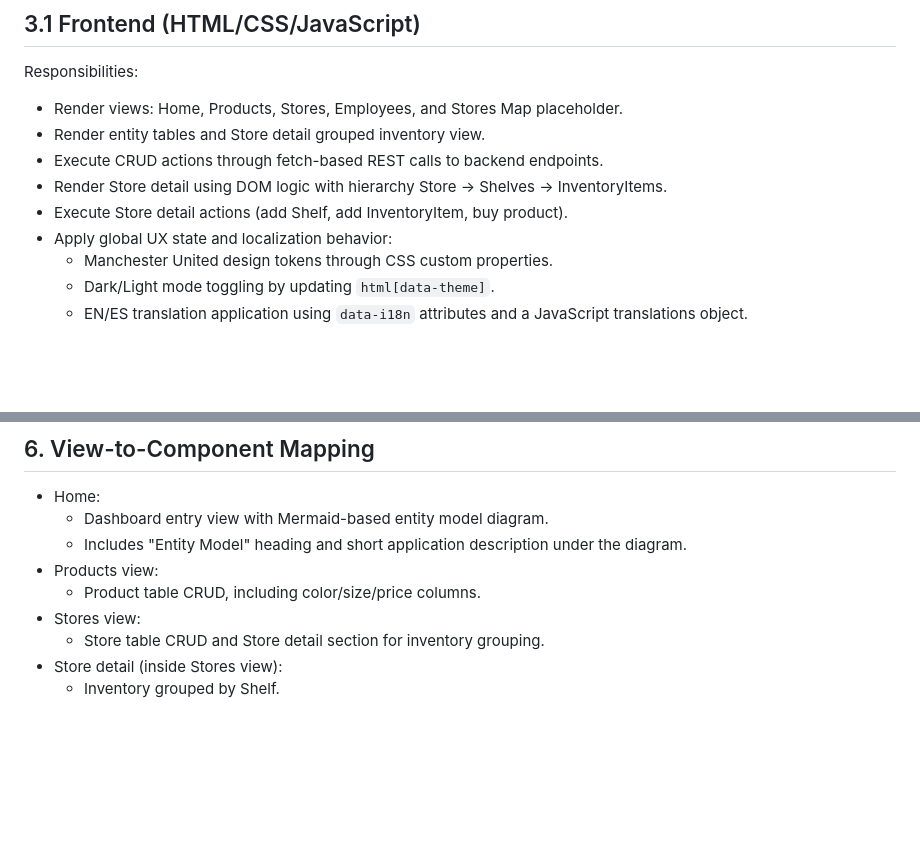
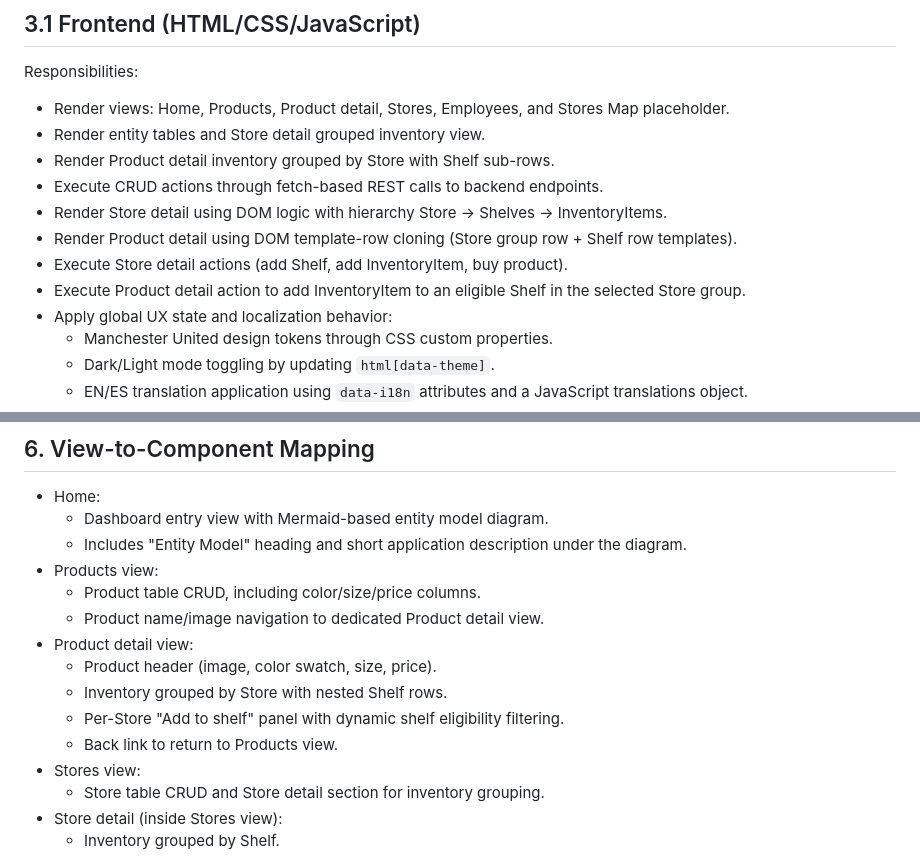
Before and after one commit to AlejandroVarelaV/fiware-enhanced-application, a Markdown page: architecture.md, 2 parts joined by grey strips. Rendered like a GitHub page; blank space fills up the shorter version.

Commit message:
docs: align docs after Issue 5 product detail view

```diff
--- a/architecture.md
+++ b/architecture.md
@@ -33,11 +33,14 @@ Interpretation:
 
 ## 3.1 Frontend (HTML/CSS/JavaScript)
 Responsibilities:
-- Render views: Home, Products, Stores, Employees, and Stores Map placeholder.
+- Render views: Home, Products, Product detail, Stores, Employees, and Stores Map placeholder.
 - Render entity tables and Store detail grouped inventory view.
+- Render Product detail inventory grouped by Store with Shelf sub-rows.
 - Execute CRUD actions through fetch-based REST calls to backend endpoints.
 - Render Store detail using DOM logic with hierarchy Store -> Shelves -> InventoryItems.
+- Render Product detail using DOM template-row cloning (Store group row + Shelf row templates).
 - Execute Store detail actions (add Shelf, add InventoryItem, buy product).
+- Execute Product detail action to add InventoryItem to an eligible Shelf in the selected Store group.
 - Apply global UX state and localization behavior:
   - Manchester United design tokens through CSS custom properties.
   - Dark/Light mode toggling by updating `html[data-theme]`.
@@ -306,6 +309,12 @@ The diagram highlights the current implemented production flow.
   - Includes "Entity Model" heading and short application description under the diagram.
 - Products view:
   - Product table CRUD, including color/size/price columns.
+  - Product name/image navigation to dedicated Product detail view.
+- Product detail view:
+  - Product header (image, color swatch, size, price).
+  - Inventory grouped by Store with nested Shelf rows.
+  - Per-Store "Add to shelf" panel with dynamic shelf eligibility filtering.
+  - Back link to return to Products view.
 - Stores view:
   - Store table CRUD and Store detail section for inventory grouping.
 - Store detail (inside Stores view):
```
Also changed, not shown: PRD.md (+7 -0 lines), data_model.md (+5 -2 lines).
